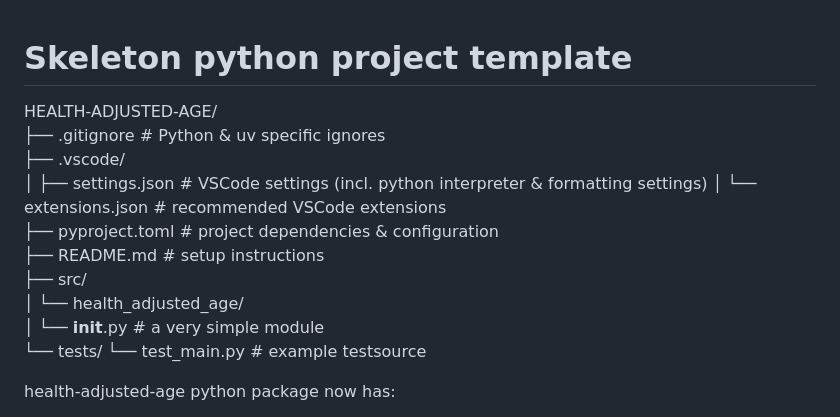
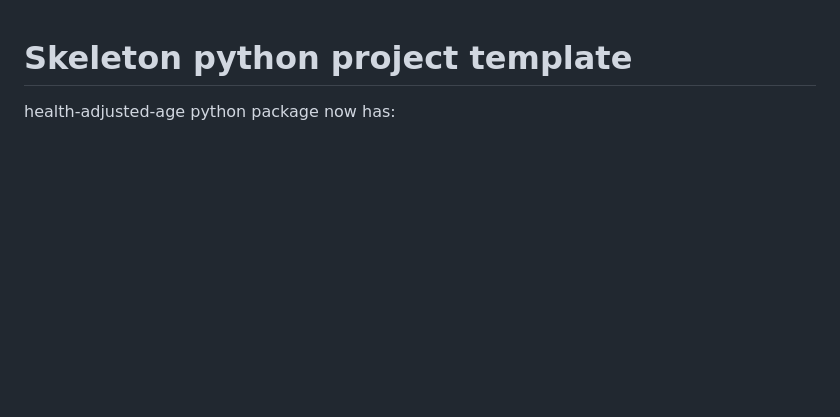
Before and after one commit to The-Strategy-Unit/health-adjusted-age, a Markdown page: skeleton_py_project_template.md, the part around the change. Rendered like a GitHub page; blank space fills up the shorter version.

Commit message:
covered in readme

```diff
--- a/skeleton_py_project_template.md
+++ b/skeleton_py_project_template.md
@@ -1,17 +1,4 @@
 # Skeleton python project template
-
-HEALTH-ADJUSTED-AGE/
-├── .gitignore              # Python & uv specific ignores
-├── .vscode/
-│   ├── settings.json       # VSCode settings (incl. python interpreter & formatting settings)
-│   └── extensions.json     # recommended VSCode extensions
-├── pyproject.toml          # project dependencies & configuration
-├── README.md               # setup instructions
-├── src/
-│   └── health_adjusted_age/
-│       └── __init__.py     # a very simple module
-└── tests/
-    └── test_main.py        # example testsource
 
 health-adjusted-age python package now has:
 - a **library** (importable, testable)
```
